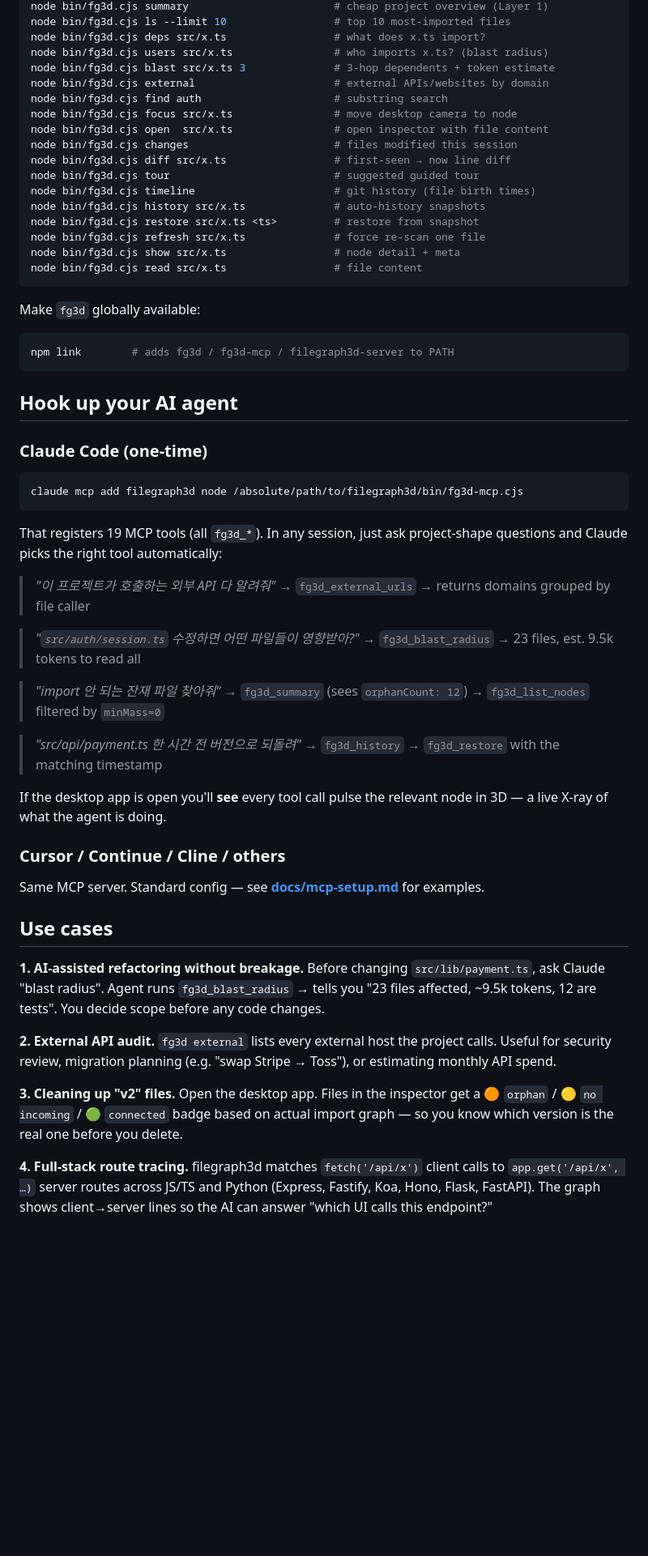
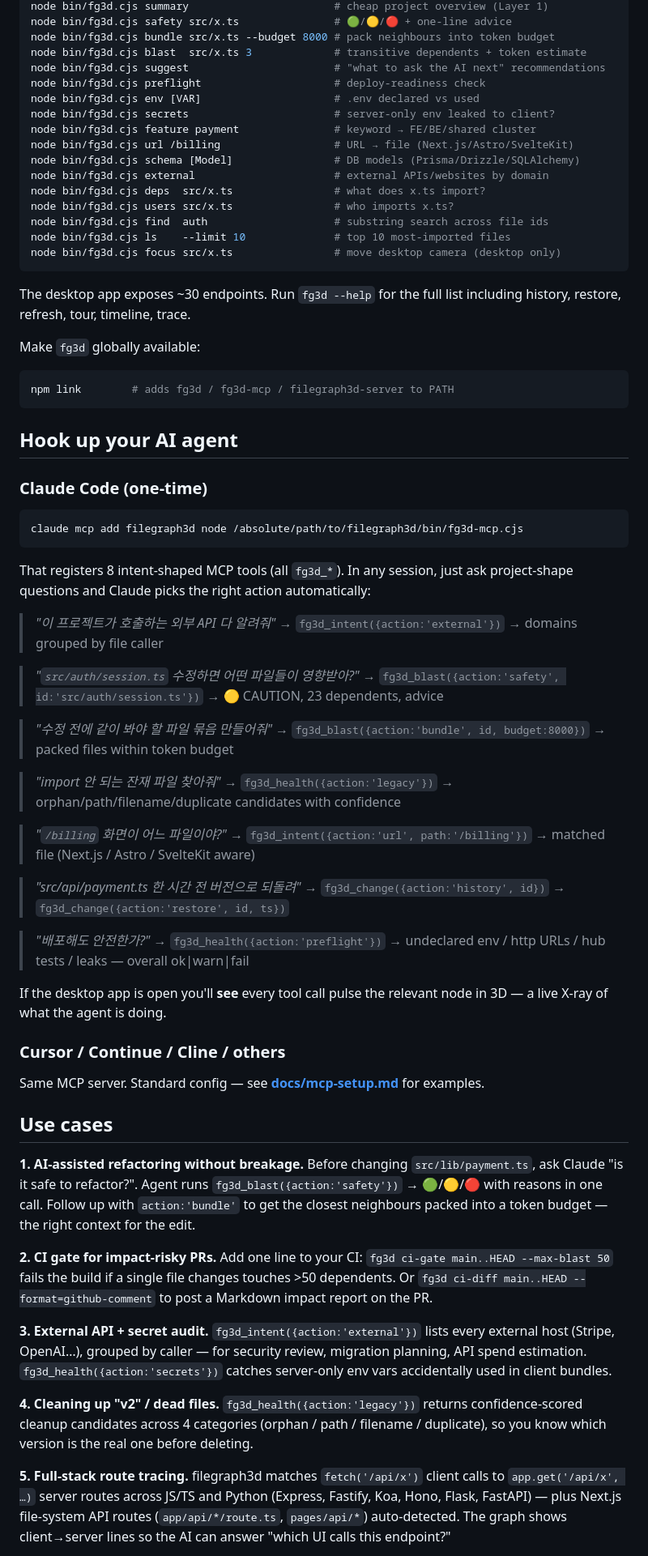
Before and after one commit to wing1008/codesynapt, a Markdown page: README.md, the part around one of its changes. Shown at 81% size. GitHub-like rendering; blank space fills up the shorter version.

````diff
--- a/README.md
+++ b/README.md
@@ -57,22 +70,24 @@ node bin/fg3d.cjs health                        # is the app running? which fold
 node bin/fg3d.cjs summary                       # cheap project overview (Layer 1)
-node bin/fg3d.cjs ls --limit 10                 # top 10 most-imported files
-node bin/fg3d.cjs deps src/x.ts                 # what does x.ts import?
-node bin/fg3d.cjs users src/x.ts                # who imports x.ts? (blast radius)
-node bin/fg3d.cjs blast src/x.ts 3              # 3-hop dependents + token estimate
+node bin/fg3d.cjs safety src/x.ts               # 🟢/🟡/🔴 + one-line advice
+node bin/fg3d.cjs bundle src/x.ts --budget 8000 # pack neighbours into token budget
+node bin/fg3d.cjs blast  src/x.ts 3             # transitive dependents + token estimate
+node bin/fg3d.cjs suggest                       # "what to ask the AI next" recommendations
+node bin/fg3d.cjs preflight                     # deploy-readiness check
+node bin/fg3d.cjs env [VAR]                     # .env declared vs used
+node bin/fg3d.cjs secrets                       # server-only env leaked to client?
+node bin/fg3d.cjs feature payment               # keyword → FE/BE/shared cluster
+node bin/fg3d.cjs url /billing                  # URL → file (Next.js/Astro/SvelteKit)
+node bin/fg3d.cjs schema [Model]                # DB models (Prisma/Drizzle/SQLAlchemy)
 node bin/fg3d.cjs external                      # external APIs/websites by domain
-node bin/fg3d.cjs find auth                     # substring search
-node bin/fg3d.cjs focus src/x.ts                # move desktop camera to node
-node bin/fg3d.cjs open  src/x.ts                # open inspector with file content
-node bin/fg3d.cjs changes                       # files modified this session
-node bin/fg3d.cjs diff src/x.ts                 # first-seen → now line diff
-node bin/fg3d.cjs tour                          # suggested guided tour
-node bin/fg3d.cjs timeline                      # git history (file birth times)
-node bin/fg3d.cjs history src/x.ts              # auto-history snapshots
-node bin/fg3d.cjs restore src/x.ts <ts>         # restore from snapshot
-node bin/fg3d.cjs refresh src/x.ts              # force re-scan one file
-node bin/fg3d.cjs show src/x.ts                 # node detail + meta
-node bin/fg3d.cjs read src/x.ts                 # file content
+node bin/fg3d.cjs deps  src/x.ts                # what does x.ts import?
+node bin/fg3d.cjs users src/x.ts                # who imports x.ts?
+node bin/fg3d.cjs find  auth                    # substring search across file ids
+node bin/fg3d.cjs ls    --limit 10              # top 10 most-imported files
+node bin/fg3d.cjs focus src/x.ts                # move desktop camera (desktop only)
 ```
+
+The desktop app exposes ~30 endpoints. Run `fg3d --help` for the full
+list including history, restore, refresh, tour, timeline, trace.
 
 Make `fg3d` globally available:
 
@@ -88,20 +103,30 @@ npm link        # adds fg3d / fg3d-mcp / filegraph3d-server to PATH
 claude mcp add filegraph3d node /absolute/path/to/filegraph3d/bin/fg3d-mcp.cjs
 ```
 
-That registers 19 MCP tools (all `fg3d_*`). In any session, just ask
-project-shape questions and Claude picks the right tool automatically:
+That registers 8 intent-shaped MCP tools (all `fg3d_*`). In any
+session, just ask project-shape questions and Claude picks the right
+action automatically:
 
 > *"이 프로젝트가 호출하는 외부 API 다 알려줘"*
-> → `fg3d_external_urls` → returns domains grouped by file caller
+> → `fg3d_intent({action:'external'})` → domains grouped by file caller
 
 > *"`src/auth/session.ts` 수정하면 어떤 파일들이 영향받아?"*
-> → `fg3d_blast_radius` → 23 files, est. 9.5k tokens to read all
+> → `fg3d_blast({action:'safety', id:'src/auth/session.ts'})` → 🟡 CAUTION, 23 dependents, advice
+
+> *"수정 전에 같이 봐야 할 파일 묶음 만들어줘"*
+> → `fg3d_blast({action:'bundle', id, budget:8000})` → packed files within token budget
 
 > *"import 안 되는 잔재 파일 찾아줘"*
-> → `fg3d_summary` (sees `orphanCount: 12`) → `fg3d_list_nodes` filtered by `minMass=0`
+> → `fg3d_health({action:'legacy'})` → orphan/path/filename/duplicate candidates with confidence
+
+> *"`/billing` 화면이 어느 파일이야?"*
+> → `fg3d_intent({action:'url', path:'/billing'})` → matched file (Next.js / Astro / SvelteKit aware)
 
 > *"src/api/payment.ts 한 시간 전 버전으로 되돌려"*
-> → `fg3d_history` → `fg3d_restore` with the matching timestamp
+> → `fg3d_change({action:'history', id})` → `fg3d_change({action:'restore', id, ts})`
+
+> *"배포해도 안전한가?"*
+> → `fg3d_health({action:'preflight'})` → undeclared env / http URLs / hub tests / leaks — overall ok|warn|fail
 
 If the desktop app is open you'll **see** every tool call pulse the
 relevant node in 3D — a live X-ray of what the agent is doing.
@@ -113,22 +138,31 @@ Same MCP server. Standard config — see [**docs/mcp-setup.md**](./docs/mcp-setu
 ## Use cases
 
 **1. AI-assisted refactoring without breakage.** Before changing
-`src/lib/payment.ts`, ask Claude "blast radius". Agent runs
-`fg3d_blast_radius` → tells you "23 files affected, ~9.5k tokens, 12
-are tests". You decide scope before any code changes.
+`src/lib/payment.ts`, ask Claude "is it safe to refactor?". Agent runs
+`fg3d_blast({action:'safety'})` → 🟢/🟡/🔴 with reasons in one call.
+Follow up with `action:'bundle'` to get the closest neighbours packed
+into a token budget — the right context for the edit.
 
-**2. External API audit.** `fg3d external` lists every external host
-the project calls. Useful for security review, migration planning
-(e.g. "swap Stripe → Toss"), or estimating monthly API spend.
+**2. CI gate for impact-risky PRs.** Add one line to your CI:
+`fg3d ci-gate main..HEAD --max-blast 50` fails the build if a single
+file changes touches >50 dependents. Or `fg3d ci-diff main..HEAD
+--format=github-comment` to post a Markdown impact report on the PR.
 
-**3. Cleaning up "v2" files.** Open the desktop app. Files in the
-inspector get a 🟠 `orphan` / 🟡 `no incoming` / 🟢 `connected` badge
-based on actual import graph — so you know which version is the real
-one before you delete.
+**3. External API + secret audit.** `fg3d_intent({action:'external'})`
+lists every external host (Stripe, OpenAI…), grouped by caller — for
+security review, migration planning, API spend estimation.
+`fg3d_health({action:'secrets'})` catches server-only env vars
+accidentally used in client bundles.
 
-**4. Full-stack route tracing.** filegraph3d matches `fetch('/api/x')`
+**4. Cleaning up "v2" / dead files.**
+`fg3d_health({action:'legacy'})` returns confidence-scored cleanup
+candidates across 4 categories (orphan / path / filename / duplicate),
+so you know which version is the real one before deleting.
+
+**5. Full-stack route tracing.** filegraph3d matches `fetch('/api/x')`
 client calls to `app.get('/api/x', …)` server routes across JS/TS and
-Python (Express, Fastify, Koa, Hono, Flask, FastAPI). The graph shows
-client→server lines so the AI can answer "which UI calls this
-endpoint?"
+Python (Express, Fastify, Koa, Hono, Flask, FastAPI) — plus Next.js
+file-system API routes (`app/api/*/route.ts`, `pages/api/*`)
+auto-detected. The graph shows client→server lines so the AI can
+answer "which UI calls this endpoint?"
 
````
Also changed, not shown: other parts of README.md (+40 -22 lines).
